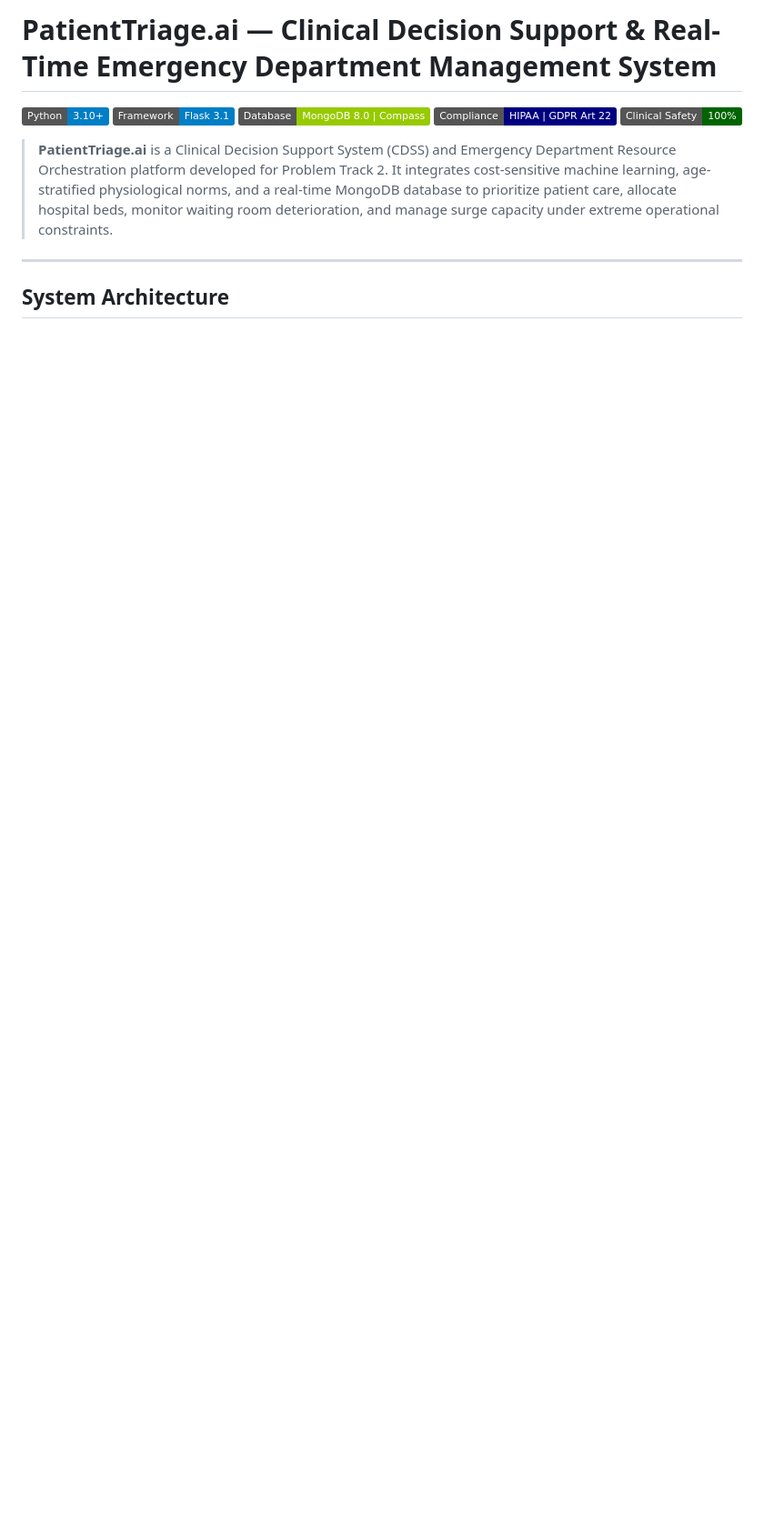
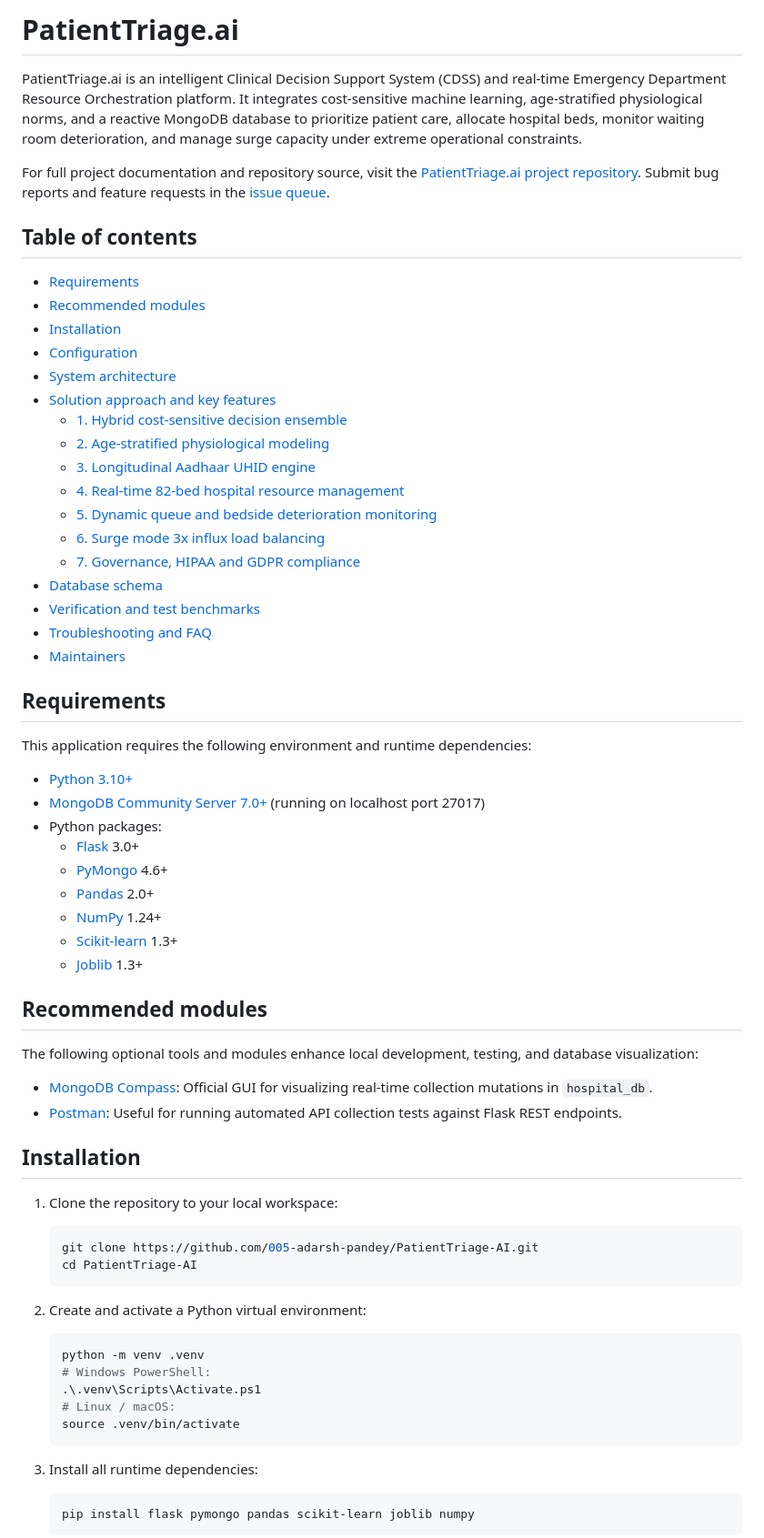
Before and after one commit to 005-adarsh-pandey/PatientTriage-AI, a Markdown page: README.md, the part around one of its changes. Shown at 91% size. Drawn GitHub-style; badges without logos; blank space fills up the shorter version.

````diff
--- a/README.md
+++ b/README.md
@@ -1,13 +1,81 @@
-# PatientTriage.ai — Clinical Decision Support & Real-Time Emergency Department Management System
+# PatientTriage.ai
 
-[![Python](https://img.shields.io/badge/Python-3.10%2B-blue.svg)](https://www.python.org/)
-[![Flask](https://img.shields.io/badge/Framework-Flask%203.1-blue.svg)](https://palletsprojects.com/p/flask/)
-[![MongoDB](https://img.shields.io/badge/Database-MongoDB%208.0%20%7C%20Compass-green.svg)](https://www.mongodb.com/)
-[![Compliance](https://img.shields.io/badge/Compliance-HIPAA%20%7C%20GDPR%20Art%2022-navy.svg)]()
-[![Clinical Safety](https://img.shields.io/badge/Clinical%20Safety-100%25-darkgreen.svg)]()
+PatientTriage.ai is an intelligent Clinical Decision Support System (CDSS) and
+real-time Emergency Department Resource Orchestration platform. It integrates
+cost-sensitive machine learning, age-stratified physiological norms, and a
+reactive MongoDB database to prioritize patient care, allocate hospital beds,
+monitor waiting room deterioration, and manage surge capacity under extreme
+operational constraints.
 
-> **PatientTriage.ai** is a Clinical Decision Support System (CDSS) and Emergency Department Resource Orchestration platform developed for Problem Track 2. It integrates cost-sensitive machine learning, age-stratified physiological norms, and a real-time MongoDB database to prioritize patient care, allocate hospital beds, monitor waiting room deterioration, and manage surge capacity under extreme operational constraints.
+For full project documentation and repository source, visit the
+[PatientTriage.ai project repository](https://github.com/005-adarsh-pandey/PatientTriage-AI).
+Submit bug reports and feature requests in the
+[issue queue](https://github.com/005-adarsh-pandey/PatientTriage-AI/issues).
 
----
 
-## System Architecture
+## Table of contents
+
+- [Requirements](#requirements)
+- [Recommended modules](#recommended-modules)
+- [Installation](#installation)
+- [Configuration](#configuration)
+- [System architecture](#system-architecture)
+- [Solution approach and key features](#solution-approach-and-key-features)
+    - [1. Hybrid cost-sensitive decision ensemble](#1-hybrid-cost-sensitive-decision-ensemble)
+    - [2. Age-stratified physiological modeling](#2-age-stratified-physiological-modeling)
+    - [3. Longitudinal Aadhaar UHID engine](#3-longitudinal-aadhaar-uhid-engine)
+    - [4. Real-time 82-bed hospital resource management](#4-real-time-82-bed-hospital-resource-management)
+    - [5. Dynamic queue and bedside deterioration monitoring](#5-dynamic-queue-and-bedside-deterioration-monitoring)
+    - [6. Surge mode 3x influx load balancing](#6-surge-mode-3x-influx-load-balancing)
+    - [7. Governance, HIPAA and GDPR compliance](#7-governance-hipaa-and-gdpr-compliance)
+- [Database schema](#database-schema)
+- [Verification and test benchmarks](#verification-and-test-benchmarks)
+- [Troubleshooting and FAQ](#troubleshooting-and-faq)
+- [Maintainers](#maintainers)
+
+
+## Requirements
+
+This application requires the following environment and runtime dependencies:
+
+- [Python 3.10+](https://www.python.org/downloads/)
+- [MongoDB Community Server 7.0+](https://www.mongodb.com/try/download/community) (running on localhost port 27017)
+- Python packages:
+    - [Flask](https://palletsprojects.com/p/flask/) 3.0+
+    - [PyMongo](https://pymongo.readthedocs.io/) 4.6+
+    - [Pandas](https://pandas.pydata.org/) 2.0+
+    - [NumPy](https://numpy.org/) 1.24+
+    - [Scikit-learn](https://scikit-learn.org/) 1.3+
+    - [Joblib](https://joblib.readthedocs.io/) 1.3+
+
+
+## Recommended modules
+
+The following optional tools and modules enhance local development, testing, and database visualization:
+
+- [MongoDB Compass](https://www.mongodb.com/products/tools/compass): Official GUI for visualizing real-time collection mutations in `hospital_db`.
+- [Postman](https://www.postman.com/): Useful for running automated API collection tests against Flask REST endpoints.
+
+
+## Installation
+
+1. Clone the repository to your local workspace:
+    ```bash
+    git clone https://github.com/005-adarsh-pandey/PatientTriage-AI.git
+    cd PatientTriage-AI
+    ```
+
+1. Create and activate a Python virtual environment:
+    ```bash
+    python -m venv .venv
+    # Windows PowerShell:
+    .\.venv\Scripts\Activate.ps1
+    # Linux / macOS:
+    source .venv/bin/activate
+    ```
+
+1. Install all runtime dependencies:
+    ```bash
+    pip install flask pymongo pandas scikit-learn joblib numpy
+    ```
+
````
Also changed, not shown: other parts of README.md (+121 -65 lines).
